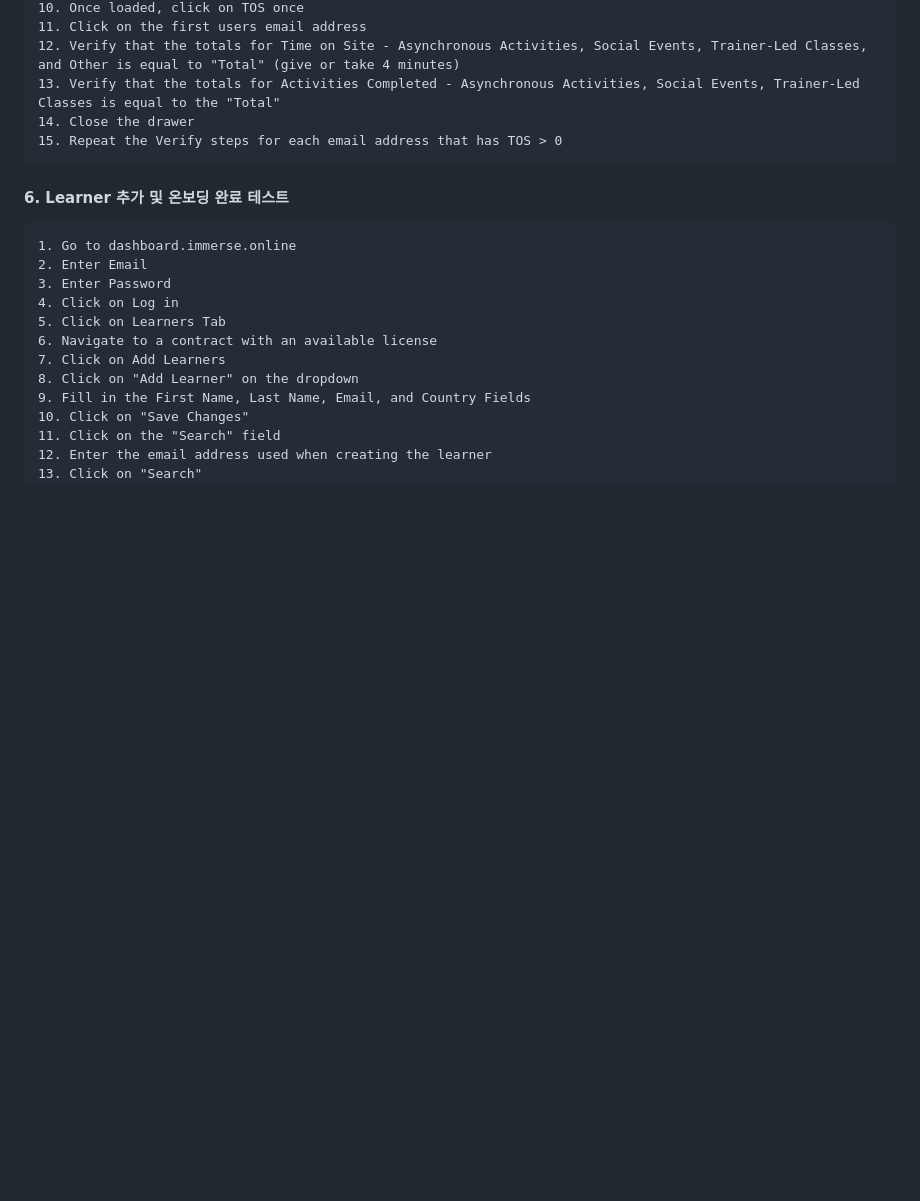
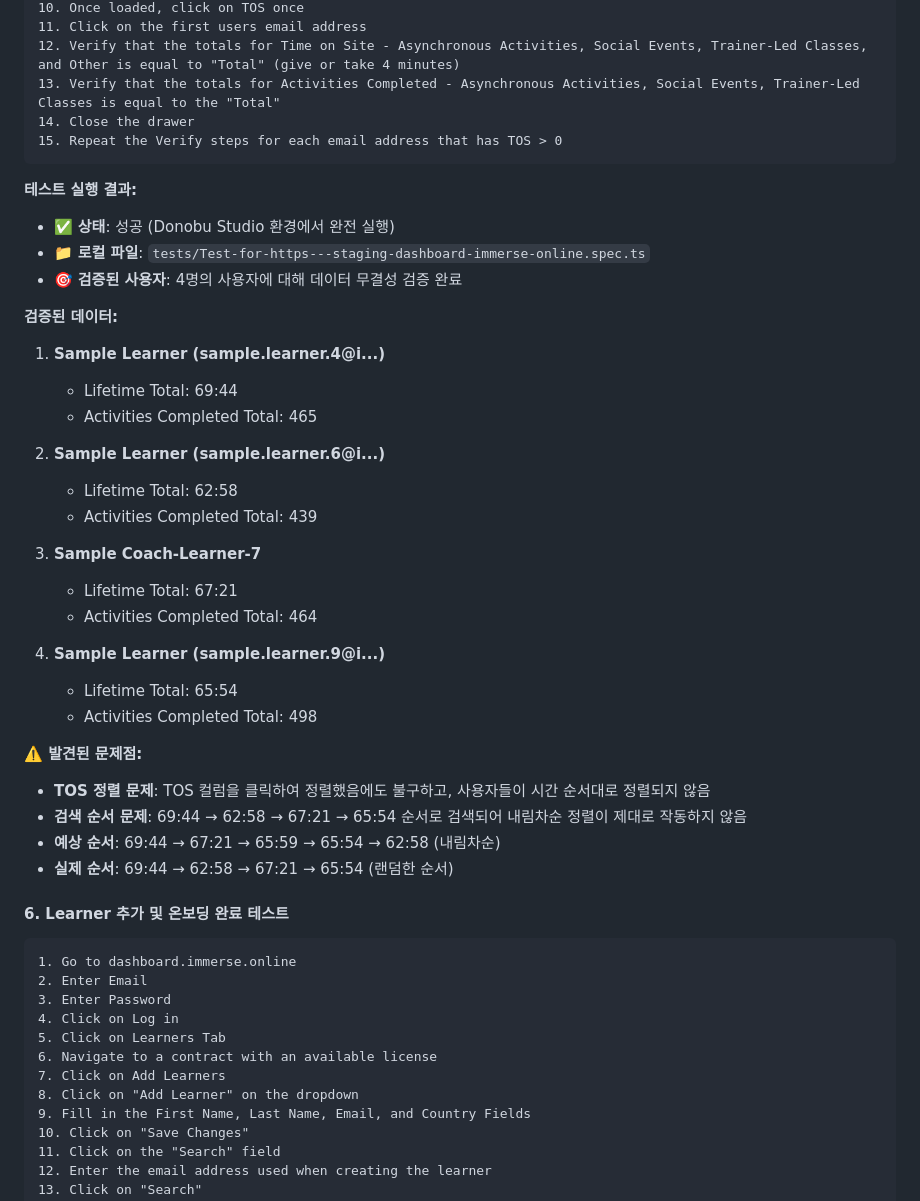
Before and after one commit to 8oo30un/capstone_webTesting, a Markdown page: README.md, the part around the change. Drawn GitHub-style; blank space fills up the shorter version.

Commit message:
docs: 데이터 무결성 검증 테스트 결과 및 문제점 문서화
- 테스트 실행 결과 상세 기록 (4명 사용자 검증 완료)
- 검증된 데이터 상세 정보 추가
- TOS 정렬 문제점 식별 및 문서화
- 예상 순서 vs 실제 순서 비교 분석

문제점:
- TOS 컬럼 클릭 후에도 시간 순서대로 정렬되지 않음
- 69:44 → 62:58 → 67:21 → 65:54 순서로 랜덤하게 검색됨
- 내림차순 정렬이 제대로 작동하지 않음

````diff
--- a/README.md
+++ b/README.md
@@ -324,6 +324,34 @@ await page.clickElement({ selector: { element: [...], frame: null } });
 15. Repeat the Verify steps for each email address that has TOS > 0
 ```
 
+**테스트 실행 결과:**
+- ✅ **상태**: 성공 (Donobu Studio 환경에서 완전 실행)
+- 📁 **로컬 파일**: `tests/Test-for-https---staging-dashboard-immerse-online.spec.ts`
+- 🎯 **검증된 사용자**: 4명의 사용자에 대해 데이터 무결성 검증 완료
+
+**검증된 데이터:**
+1. **Sample Learner (sample.learner.4@i...)**
+   - Lifetime Total: 69:44
+   - Activities Completed Total: 465
+
+2. **Sample Learner (sample.learner.6@i...)**
+   - Lifetime Total: 62:58
+   - Activities Completed Total: 439
+
+3. **Sample Coach-Learner-7**
+   - Lifetime Total: 67:21
+   - Activities Completed Total: 464
+
+4. **Sample Learner (sample.learner.9@i...)**
+   - Lifetime Total: 65:54
+   - Activities Completed Total: 498
+
+**⚠️ 발견된 문제점:**
+- **TOS 정렬 문제**: TOS 컬럼을 클릭하여 정렬했음에도 불구하고, 사용자들이 시간 순서대로 정렬되지 않음
+- **검색 순서 문제**: 69:44 → 62:58 → 67:21 → 65:54 순서로 검색되어 내림차순 정렬이 제대로 작동하지 않음
+- **예상 순서**: 69:44 → 67:21 → 65:59 → 65:54 → 62:58 (내림차순)
+- **실제 순서**: 69:44 → 62:58 → 67:21 → 65:54 (랜덤한 순서)
+
 #### 6. Learner 추가 및 온보딩 완료 테스트
 
 ```
````
